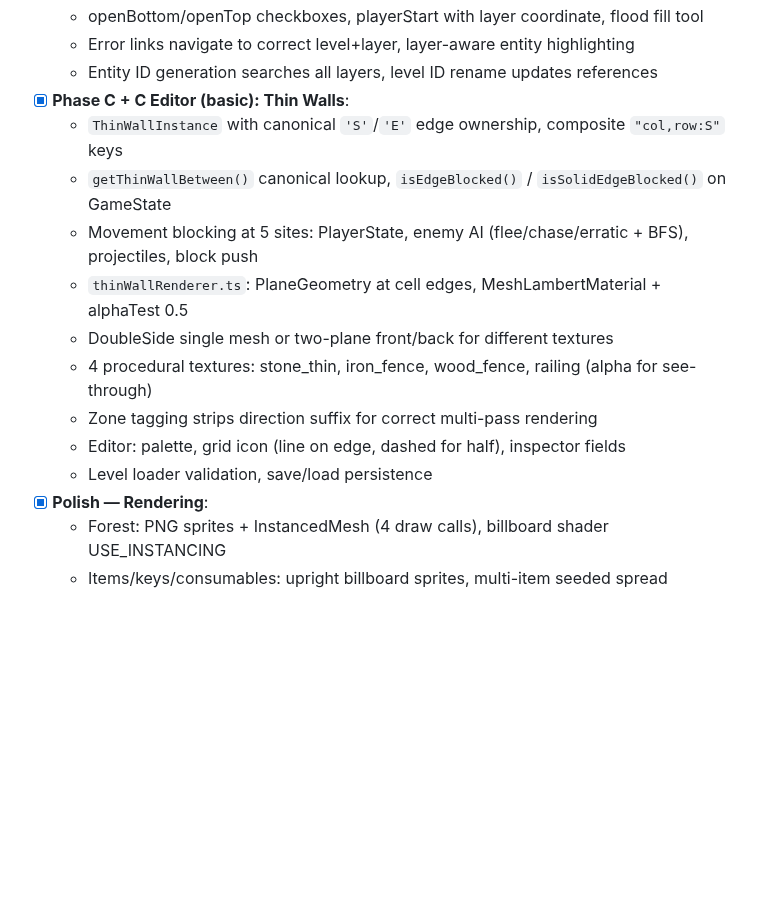
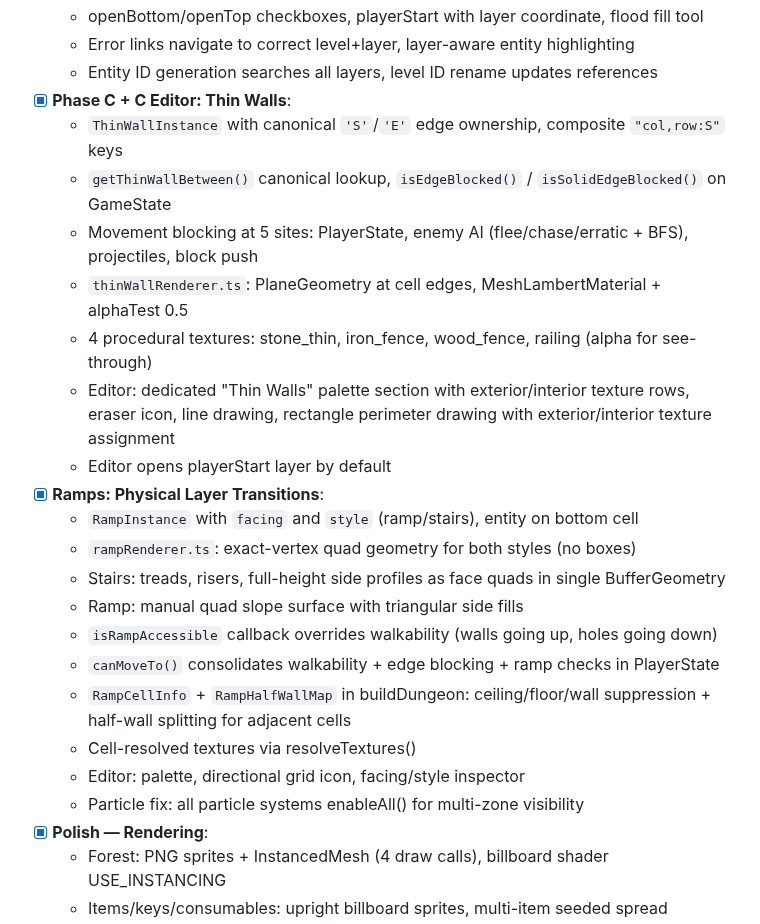
Before and after one commit to l3hox/DelveWard, a Markdown page: planning/COMPLETED.md, the part around the change. GitHub-like rendering; blank space fills up the shorter version.

```diff
--- a/planning/COMPLETED.md
+++ b/planning/COMPLETED.md
@@ -24,16 +24,25 @@ Detailed checklist of everything that's been built. For session-by-session notes
   - openBottom/openTop checkboxes, playerStart with layer coordinate, flood fill tool
   - Error links navigate to correct level+layer, layer-aware entity highlighting
   - Entity ID generation searches all layers, level ID rename updates references
-- [x] **Phase C + C Editor (basic): Thin Walls**:
+- [x] **Phase C + C Editor: Thin Walls**:
   - `ThinWallInstance` with canonical `'S'`/`'E'` edge ownership, composite `"col,row:S"` keys
   - `getThinWallBetween()` canonical lookup, `isEdgeBlocked()` / `isSolidEdgeBlocked()` on GameState
   - Movement blocking at 5 sites: PlayerState, enemy AI (flee/chase/erratic + BFS), projectiles, block push
   - `thinWallRenderer.ts`: PlaneGeometry at cell edges, MeshLambertMaterial + alphaTest 0.5
-  - DoubleSide single mesh or two-plane front/back for different textures
   - 4 procedural textures: stone_thin, iron_fence, wood_fence, railing (alpha for see-through)
-  - Zone tagging strips direction suffix for correct multi-pass rendering
-  - Editor: palette, grid icon (line on edge, dashed for half), inspector fields
-  - Level loader validation, save/load persistence
+  - Editor: dedicated "Thin Walls" palette section with exterior/interior texture rows, eraser icon, line drawing, rectangle perimeter drawing with exterior/interior texture assignment
+  - Editor opens playerStart layer by default
+- [x] **Ramps: Physical Layer Transitions**:
+  - `RampInstance` with `facing` and `style` (ramp/stairs), entity on bottom cell
+  - `rampRenderer.ts`: exact-vertex quad geometry for both styles (no boxes)
+  - Stairs: treads, risers, full-height side profiles as face quads in single BufferGeometry
+  - Ramp: manual quad slope surface with triangular side fills
+  - `isRampAccessible` callback overrides walkability (walls going up, holes going down)
+  - `canMoveTo()` consolidates walkability + edge blocking + ramp checks in PlayerState
+  - `RampCellInfo` + `RampHalfWallMap` in buildDungeon: ceiling/floor/wall suppression + half-wall splitting for adjacent cells
+  - Cell-resolved textures via resolveTextures()
+  - Editor: palette, directional grid icon, facing/style inspector
+  - Particle fix: all particle systems enableAll() for multi-zone visibility
 - [x] **Polish — Rendering**:
   - Forest: PNG sprites + InstancedMesh (4 draw calls), billboard shader USE_INSTANCING
   - Items/keys/consumables: upright billboard sprites, multi-item seeded spread
```
Also changed, not shown: planning/LOG.md (+16 -2 lines), planning/PROGRESS.md (+4 -3 lines).
